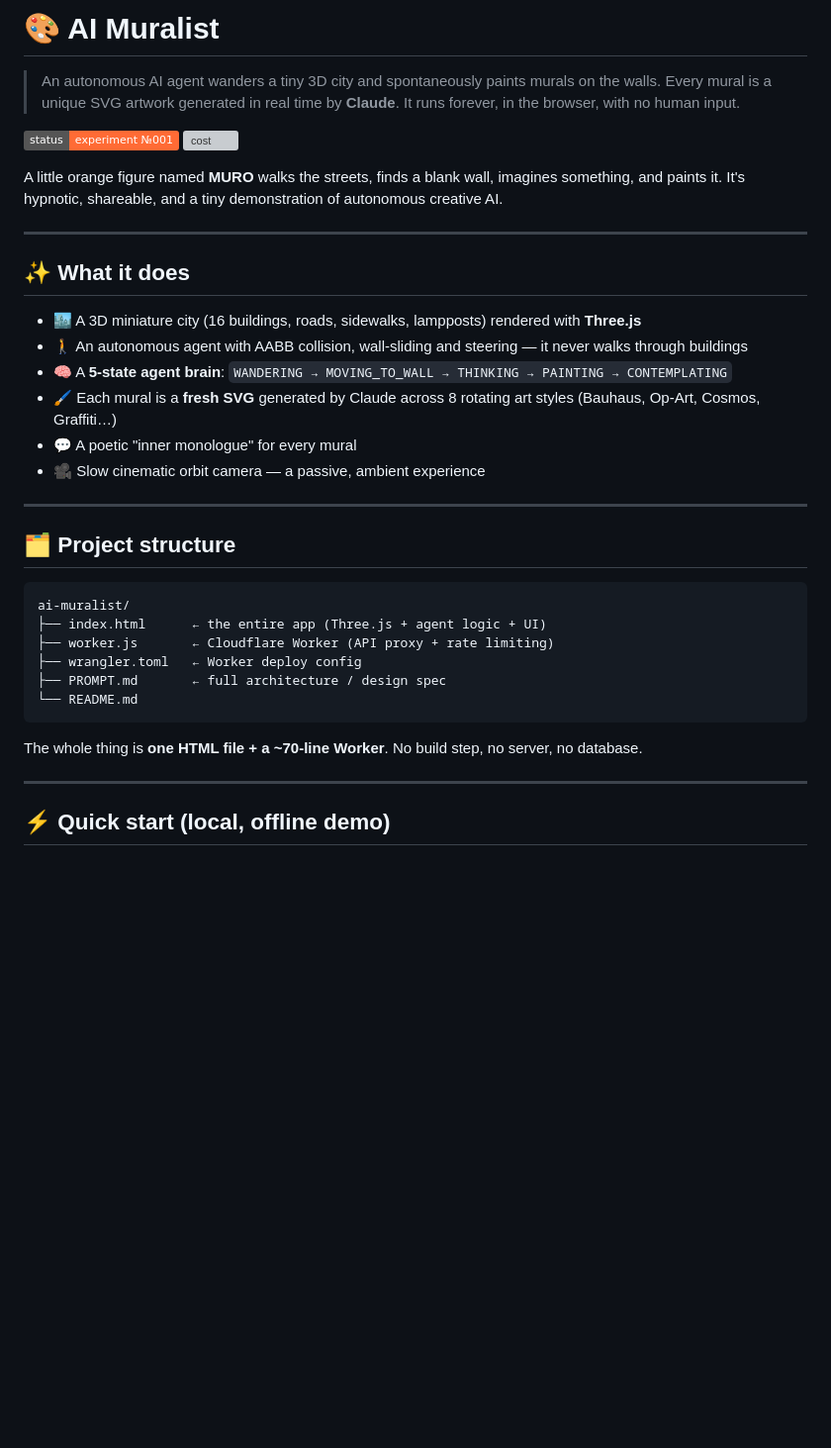
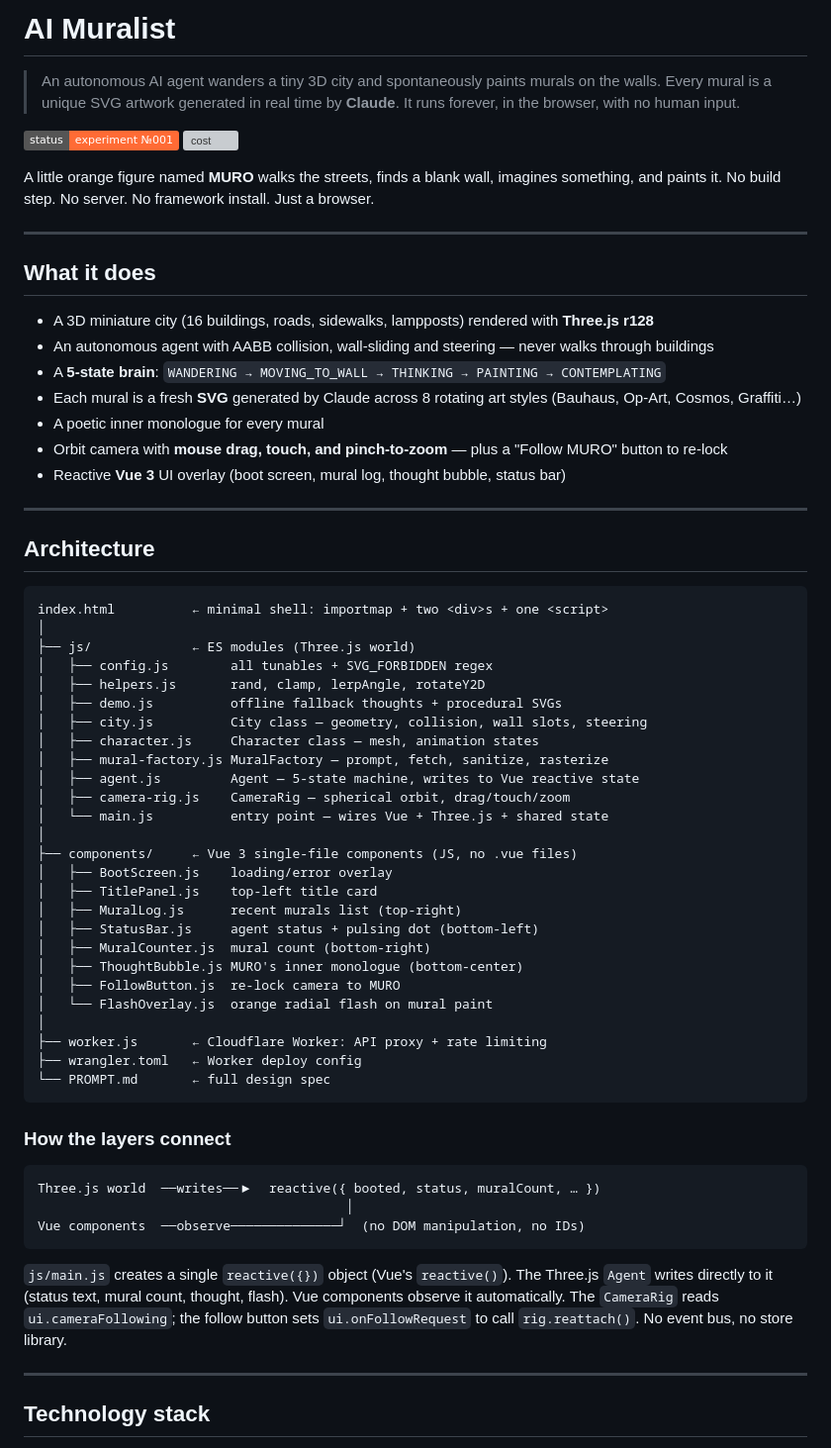
Before and after one commit to umbertocicero/ai-muralist, a Markdown page: README.md, the part around one of its changes. Shown at 99% size. GitHub-like rendering; badges without logos; blank space fills up the shorter version; grey boxes are pictures that could not be loaded.

````diff
--- a/README.md
+++ b/README.md
@@ -1,39 +1,68 @@
-# 🎨 AI Muralist
+# AI Muralist
 
 > An autonomous AI agent wanders a tiny 3D city and spontaneously paints murals on the walls.
 > Every mural is a unique SVG artwork generated in real time by **Claude**. It runs forever, in the browser, with no human input.
 
 ![status](https://img.shields.io/badge/status-experiment%20%E2%84%96001-ff6b35) ![cost](https://img.shields.io/badge/hosting-%240%2Fmo-2d6a4f)
 
-A little orange figure named **MURO** walks the streets, finds a blank wall, imagines something, and paints it. It's hypnotic, shareable, and a tiny demonstration of autonomous creative AI.
+A little orange figure named **MURO** walks the streets, finds a blank wall, imagines something, and paints it. No build step. No server. No framework install. Just a browser.
 
 ---
 
-## ✨ What it does
+## What it does
 
-- 🏙️ A 3D miniature city (16 buildings, roads, sidewalks, lampposts) rendered with **Three.js**
-- 🚶 An autonomous agent with AABB collision, wall-sliding and steering — it never walks through buildings
-- 🧠 A **5-state agent brain**: `WANDERING → MOVING_TO_WALL → THINKING → PAINTING → CONTEMPLATING`
-- 🖌️ Each mural is a **fresh SVG** generated by Claude across 8 rotating art styles (Bauhaus, Op-Art, Cosmos, Graffiti…)
-- 💬 A poetic "inner monologue" for every mural
-- 🎥 Slow cinematic orbit camera — a passive, ambient experience
+- A 3D miniature city (16 buildings, roads, sidewalks, lampposts) rendered with **Three.js r128**
+- An autonomous agent with AABB collision, wall-sliding and steering — never walks through buildings
+- A **5-state brain**: `WANDERING → MOVING_TO_WALL → THINKING → PAINTING → CONTEMPLATING`
+- Each mural is a fresh **SVG** generated by Claude across 8 rotating art styles (Bauhaus, Op-Art, Cosmos, Graffiti…)
+- A poetic inner monologue for every mural
+- Orbit camera with **mouse drag, touch, and pinch-to-zoom** — plus a "Follow MURO" button to re-lock
+- Reactive **Vue 3** UI overlay (boot screen, mural log, thought bubble, status bar)
 
 ---
 
-## 🗂️ Project structure
+## Architecture
 
 ```
-ai-muralist/
-├── index.html      ← the entire app (Three.js + agent logic + UI)
-├── worker.js       ← Cloudflare Worker (API proxy + rate limiting)
+index.html          ← minimal shell: importmap + two <div>s + one <script>
+│
+├── js/             ← ES modules (Three.js world)
+│   ├── config.js        all tunables + SVG_FORBIDDEN regex
+│   ├── helpers.js       rand, clamp, lerpAngle, rotateY2D
+│   ├── demo.js          offline fallback thoughts + procedural SVGs
+│   ├── city.js          City class — geometry, collision, wall slots, steering
+│   ├── character.js     Character class — mesh, animation states
+│   ├── mural-factory.js MuralFactory — prompt, fetch, sanitize, rasterize
+│   ├── agent.js         Agent — 5-state machine, writes to Vue reactive state
+│   ├── camera-rig.js    CameraRig — spherical orbit, drag/touch/zoom
+│   └── main.js          entry point — wires Vue + Three.js + shared state
+│
+├── components/     ← Vue 3 single-file components (JS, no .vue files)
+│   ├── BootScreen.js    loading/error overlay
+│   ├── TitlePanel.js    top-left title card
+│   ├── MuralLog.js      recent murals list (top-right)
+│   ├── StatusBar.js     agent status + pulsing dot (bottom-left)
+│   ├── MuralCounter.js  mural count (bottom-right)
+│   ├── ThoughtBubble.js MURO's inner monologue (bottom-center)
+│   ├── FollowButton.js  re-lock camera to MURO
+│   └── FlashOverlay.js  orange radial flash on mural paint
+│
+├── worker.js       ← Cloudflare Worker: API proxy + rate limiting
 ├── wrangler.toml   ← Worker deploy config
-├── PROMPT.md       ← full architecture / design spec
-└── README.md
+└── PROMPT.md       ← full design spec
 ```
 
-The whole thing is **one HTML file + a ~70-line Worker**. No build step, no server, no database.
+### How the layers connect
+
+```
+Three.js world  ──writes──▶  reactive({ booted, status, muralCount, … })
+                                        │
+Vue components  ──observe──────────────┘  (no DOM manipulation, no IDs)
+```
+
+`js/main.js` creates a single `reactive({})` object (Vue's `reactive()`). The Three.js `Agent` writes directly to it (status text, mural count, thought, flash). Vue components observe it automatically. The `CameraRig` reads `ui.cameraFollowing`; the follow button sets `ui.onFollowRequest` to call `rig.reattach()`. No event bus, no store library.
 
 ---
 
-## ⚡ Quick start (local, offline demo)
+## Technology stack
 
````
Also changed, not shown: other parts of README.md (+104 -112 lines).
